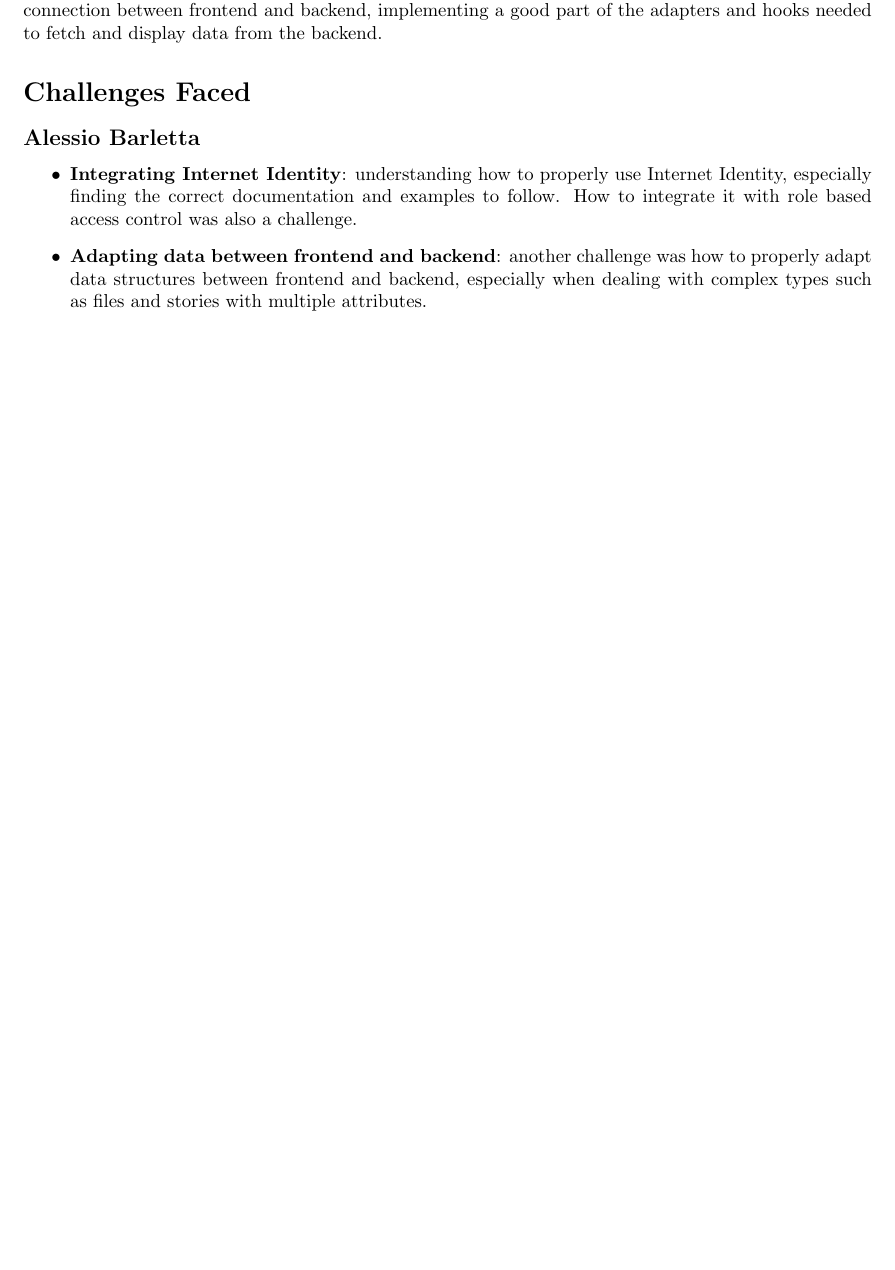
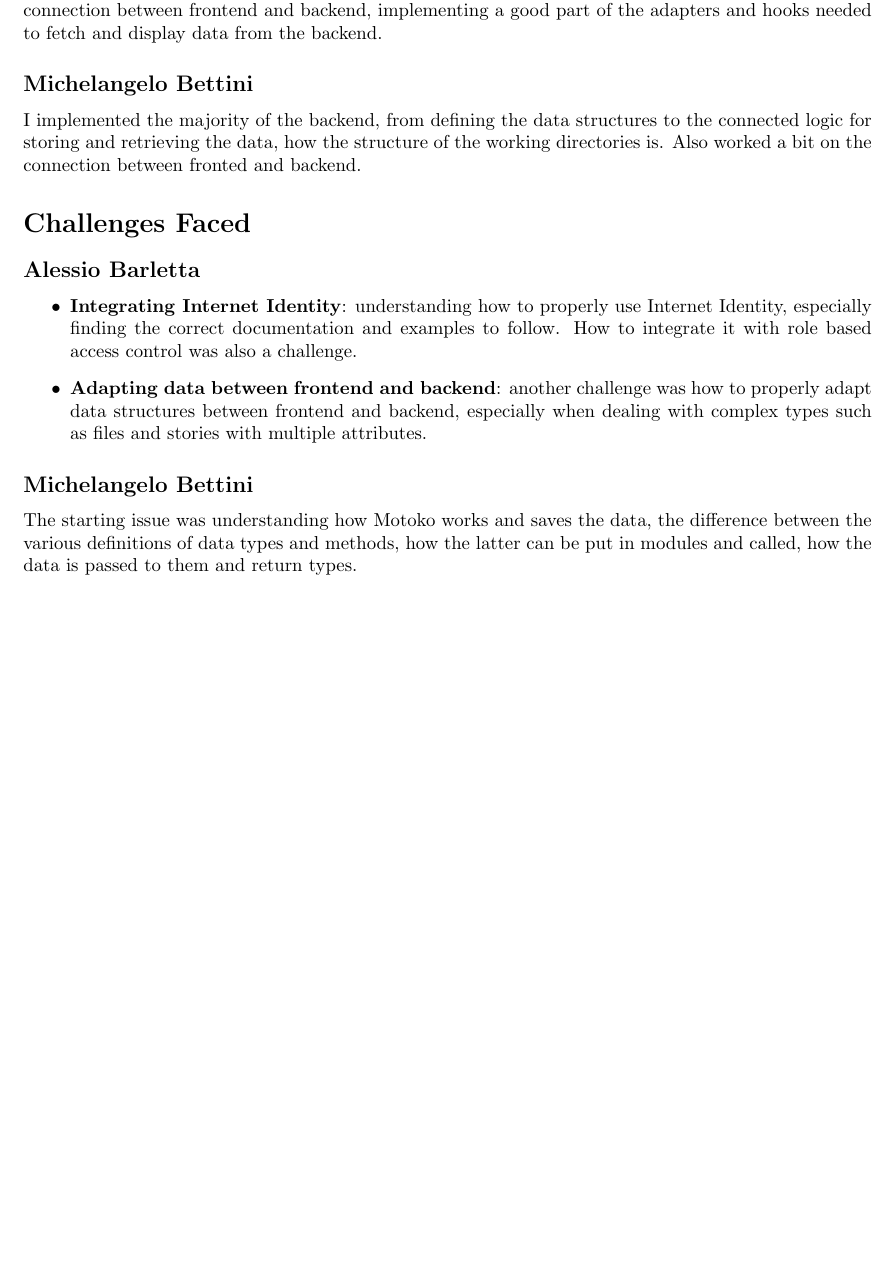
Before and after one commit to dbuser03/distributed-systems-project, a LaTeX document (documentation/main.tex): part of page 2 of 2, cut so that both start at the same text, the shorter picture padded with empty space. Compiled offline with pdfLaTeX.

Commit message:
added my part for the report

```diff
--- a/documentation/main.tex
+++ b/documentation/main.tex
@@ -93,6 +93,9 @@ This allows users to estimate the reliability of a whistleblower based on their
 I Implemented all the authentication part (both frontend and backend) using Internet Identity, the role based access control system and user related backend methods.
 Moreover, I mainly worked in the connection between frontend and backend, implementing a good part of the adapters and hooks needed to fetch and display data from the backend.
 
+\subsection*{Michelangelo Bettini}
+I implemented the majority of the backend, from defining the data structures to the connected logic for storing and retrieving the data, how the structure of the working directories is. Also worked a bit on the connection between fronted and backend.
+
 \section*{Challenges Faced}
 
 \subsection*{Alessio Barletta}
@@ -102,5 +105,8 @@ the correct documentation and examples to follow. How to integrate it with role
     \item \textbf{Adapting data between frontend and backend}: another challenge was how to properly adapt data structures between frontend and backend, especially when dealing with complex types such as files and stories with multiple attributes.
 \end{itemize}
 
+\subsection*{Michelangelo Bettini}
+The starting issue was understanding how Motoko works and saves the data, the difference between the various definitions of data types and methods, how the latter can be put in modules and called, how the data is passed to them and return types.
+
 \vspace{1em}
 \end{document}
```
Also changed, not shown: documentation/main.tex (2 more changed lines).
